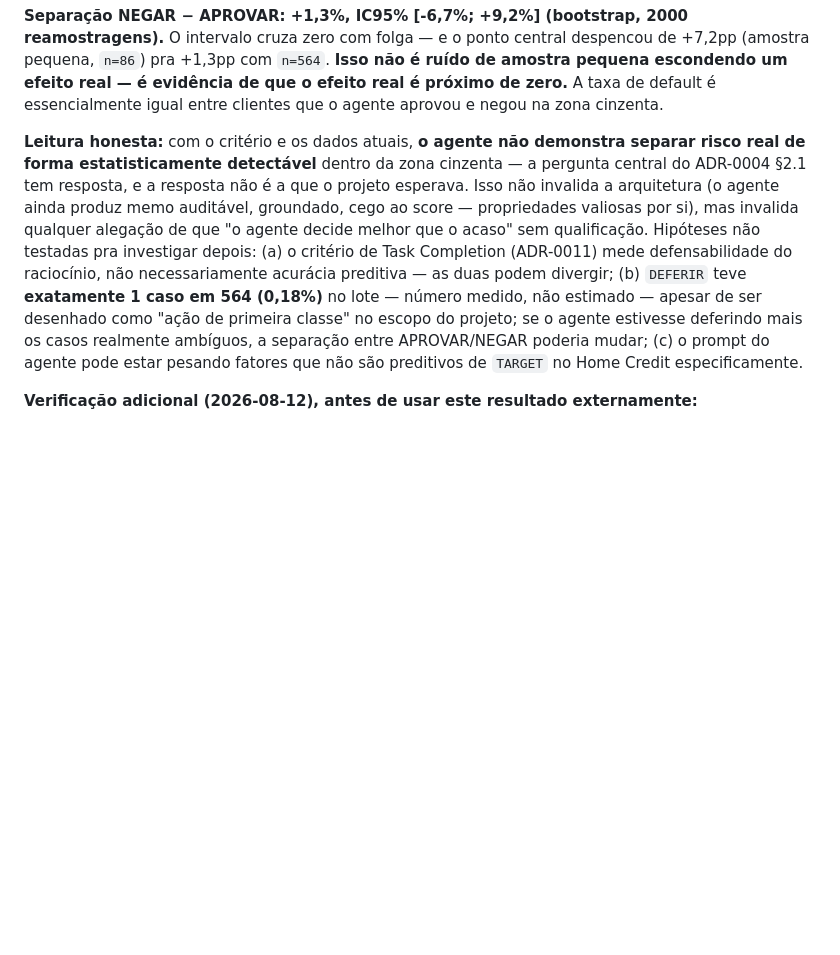
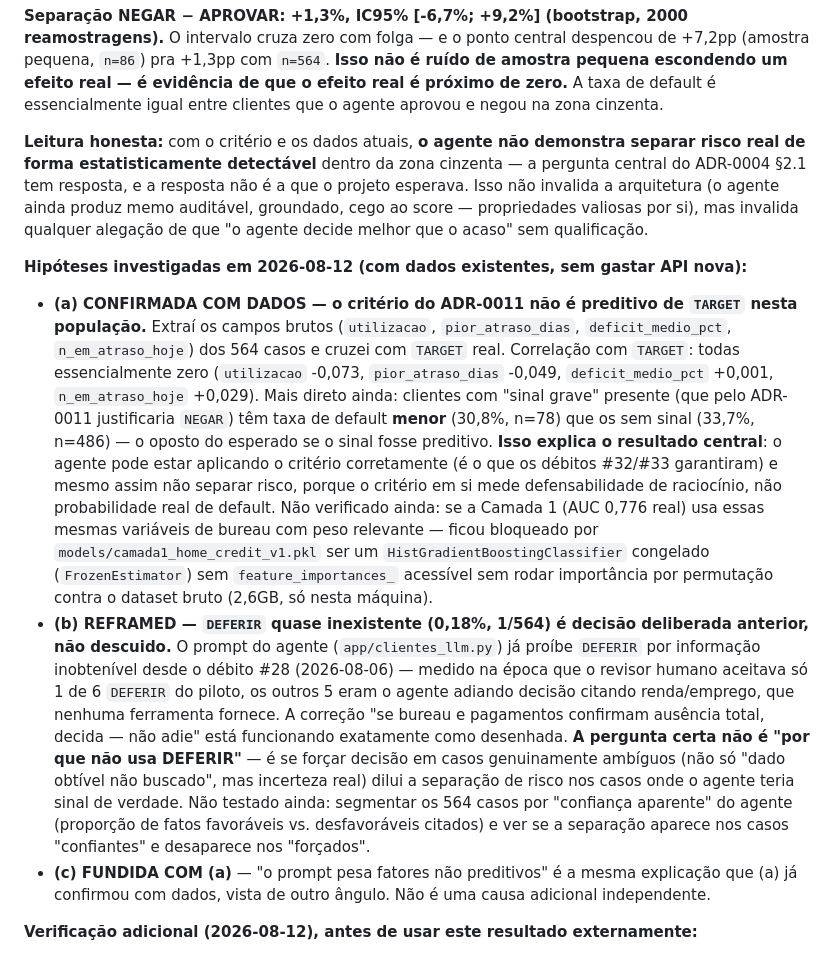
Before and after one commit to luizmaibashi/Payflow-inadimplencia, a Markdown page: AGENTS.md, the part around the change. Rendered like a GitHub page; blank space fills up the shorter version.

Commit message:
docs(camada2): investiga as 3 hipoteses do debito #34 com dados existentes
(a) CONFIRMADA: sinais do ADR-0011 (utilizacao, pior_atraso_dias,
deficit_medio_pct) tem correlacao ~zero com TARGET real (-0.073 a
+0.029). Sinal grave presente correlaciona com taxa de default MENOR
(30.8% vs 33.7%) - oposto do esperado. Explica o resultado central: o
criterio de defensabilidade nao e preditivo nesta populacao.

(b) REFRAMED: DEFERIR quase inexistente (0.18%) e decisao deliberada
do debito #28 (2026-08-06), nao descuido - prompt ja proibe deferir
por info inobtenivel. Pergunta certa nao e "por que nao usa DEFERIR",
e se forcar decisao em casos ambiguos dilui separacao de risco.

(c) fundida com (a) - mesma explicacao, angulo diferente.

Feature importance da Camada 1 fica bloqueada (FrozenEstimator sem
feature_importances_ direto) - registrado como proximo passo.

```diff
--- a/AGENTS.md
+++ b/AGENTS.md
@@ -175,7 +175,13 @@ Home Credit ──► CAMADA 1 (PD, calibrada) ──► MOTOR DE DECISÃO (valo
 
 **Separação NEGAR − APROVAR: +1,3%, IC95% [-6,7%; +9,2%] (bootstrap, 2000 reamostragens).** O intervalo cruza zero com folga — e o ponto central despencou de +7,2pp (amostra pequena, `n=86`) pra +1,3pp com `n=564`. **Isso não é ruído de amostra pequena escondendo um efeito real — é evidência de que o efeito real é próximo de zero.** A taxa de default é essencialmente igual entre clientes que o agente aprovou e negou na zona cinzenta.
 
-**Leitura honesta:** com o critério e os dados atuais, **o agente não demonstra separar risco real de forma estatisticamente detectável** dentro da zona cinzenta — a pergunta central do ADR-0004 §2.1 tem resposta, e a resposta não é a que o projeto esperava. Isso não invalida a arquitetura (o agente ainda produz memo auditável, groundado, cego ao score — propriedades valiosas por si), mas invalida qualquer alegação de que "o agente decide melhor que o acaso" sem qualificação. Hipóteses não testadas pra investigar depois: (a) o critério de Task Completion (ADR-0011) mede defensabilidade do raciocínio, não necessariamente acurácia preditiva — as duas podem divergir; (b) `DEFERIR` teve **exatamente 1 caso em 564 (0,18%)** no lote — número medido, não estimado — apesar de ser desenhado como "ação de primeira classe" no escopo do projeto; se o agente estivesse deferindo mais os casos realmente ambíguos, a separação entre APROVAR/NEGAR poderia mudar; (c) o prompt do agente pode estar pesando fatores que não são preditivos de `TARGET` no Home Credit especificamente.
+**Leitura honesta:** com o critério e os dados atuais, **o agente não demonstra separar risco real de forma estatisticamente detectável** dentro da zona cinzenta — a pergunta central do ADR-0004 §2.1 tem resposta, e a resposta não é a que o projeto esperava. Isso não invalida a arquitetura (o agente ainda produz memo auditável, groundado, cego ao score — propriedades valiosas por si), mas invalida qualquer alegação de que "o agente decide melhor que o acaso" sem qualificação.
+
+**Hipóteses investigadas em 2026-08-12 (com dados existentes, sem gastar API nova):**
+
+- **(a) CONFIRMADA COM DADOS — o critério do ADR-0011 não é preditivo de `TARGET` nesta população.** Extraí os campos brutos (`utilizacao`, `pior_atraso_dias`, `deficit_medio_pct`, `n_em_atraso_hoje`) dos 564 casos e cruzei com `TARGET` real. Correlação com `TARGET`: todas essencialmente zero (`utilizacao` -0,073, `pior_atraso_dias` -0,049, `deficit_medio_pct` +0,001, `n_em_atraso_hoje` +0,029). Mais direto ainda: clientes com "sinal grave" presente (que pelo ADR-0011 justificaria `NEGAR`) têm taxa de default **menor** (30,8%, n=78) que os sem sinal (33,7%, n=486) — o oposto do esperado se o sinal fosse preditivo. **Isso explica o resultado central**: o agente pode estar aplicando o critério corretamente (é o que os débitos #32/#33 garantiram) e mesmo assim não separar risco, porque o critério em si mede defensabilidade de raciocínio, não probabilidade real de default. Não verificado ainda: se a Camada 1 (AUC 0,776 real) usa essas mesmas variáveis de bureau com peso relevante — ficou bloqueado por `models/camada1_home_credit_v1.pkl` ser um `HistGradientBoostingClassifier` congelado (`FrozenEstimator`) sem `feature_importances_` acessível sem rodar importância por permutação contra o dataset bruto (2,6GB, só nesta máquina).
+- **(b) REFRAMED — `DEFERIR` quase inexistente (0,18%, 1/564) é decisão deliberada anterior, não descuido.** O prompt do agente (`app/clientes_llm.py`) já proíbe `DEFERIR` por informação inobtenível desde o débito #28 (2026-08-06) — medido na época que o revisor humano aceitava só 1 de 6 `DEFERIR` do piloto, os outros 5 eram o agente adiando decisão citando renda/emprego, que nenhuma ferramenta fornece. A correção "se bureau e pagamentos confirmam ausência total, decida — não adie" está funcionando exatamente como desenhada. **A pergunta certa não é "por que não usa DEFERIR"** — é se forçar decisão em casos genuinamente ambíguos (não só "dado obtível não buscado", mas incerteza real) dilui a separação de risco nos casos onde o agente teria sinal de verdade. Não testado ainda: segmentar os 564 casos por "confiança aparente" do agente (proporção de fatos favoráveis vs. desfavoráveis citados) e ver se a separação aparece nos casos "confiantes" e desaparece nos "forçados".
+- **(c) FUNDIDA COM (a)** — "o prompt pesa fatores não preditivos" é a mesma explicação que (a) já confirmou com dados, vista de outro ângulo. Não é uma causa adicional independente.
 
 **Verificação adicional (2026-08-12), antes de usar este resultado externamente:**
 - **Sem duplicatas**: `zona_cinzenta.parquet` (2.102 linhas) e `piloto_camada2_memos.jsonl` (722 linhas) têm `SK_ID_CURR` 100% únicos cada um — `n=564` não é inflado por join errado.
```
